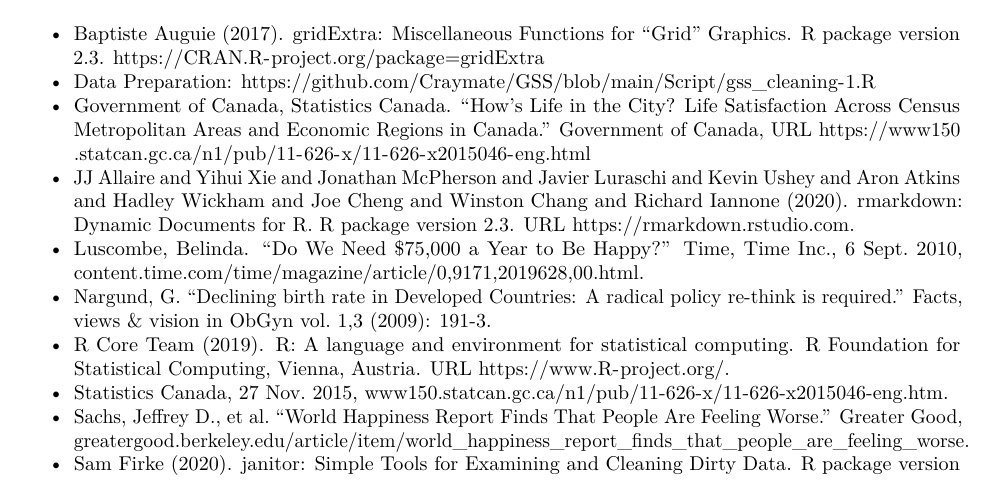
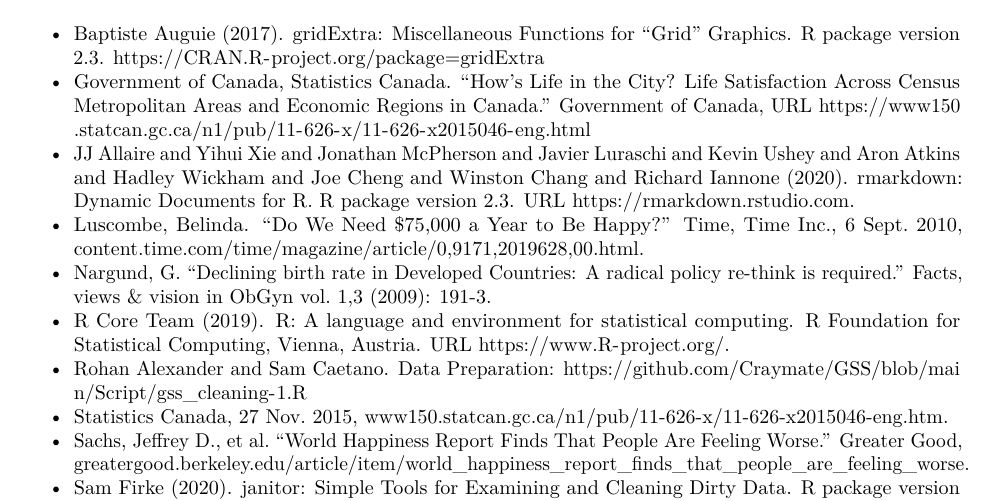
Before and after one commit to Craymate/GSS, an R Markdown document (Data modeling.Rmd): part of page 9 of 11, cut so that both start at the same text. Rendered offline with R 4.5, knitr and Pandoc, then LaTeX, with nearby package versions.

Commit message:
Add files via upload

```diff
--- a/Data modeling.Rmd
+++ b/Data modeling.Rmd
@@ -339,8 +339,6 @@
 
 - Baptiste Auguie (2017). gridExtra: Miscellaneous Functions for "Grid" Graphics. R
   package version 2.3. https://CRAN.R-project.org/package=gridExtra
-- Data Preparation:
-  https://github.com/Craymate/GSS/blob/main/Script/gss_cleaning-1.R
 - Government of Canada, Statistics Canada. “How's Life in the City? Life Satisfaction Across Census Metropolitan Areas and Economic Regions in Canada.” Government of Canada, URL https://www150.statcan.gc.ca/n1/pub/11-626-x/11-626-x2015046-eng.html
 - JJ Allaire and Yihui Xie and Jonathan McPherson and Javier Luraschi and Kevin Ushey and
   Aron Atkins and Hadley Wickham and Joe Cheng and Winston Chang and Richard Iannone
@@ -351,6 +349,8 @@
   Facts, views & vision in ObGyn vol. 1,3 (2009): 191-3.
 - R Core Team (2019). R: A language and environment for statistical computing. R
   Foundation for Statistical Computing, Vienna, Austria. URL https://www.R-project.org/.
+- Rohan Alexander and Sam Caetano. Data Preparation:
+  https://github.com/Craymate/GSS/blob/main/Script/gss_cleaning-1.R
 - Statistics Canada, 27 Nov. 2015, www150.statcan.gc.ca/n1/pub/11-626-x/11-626-x2015046-eng.htm.
 - Sachs, Jeffrey D., et al. “World Happiness Report Finds That People Are Feeling Worse.” Greater Good, greatergood.berkeley.edu/article/item/world_happiness_report_finds_that_people_are_feeling_worse.
 - Sam Firke (2020). janitor: Simple Tools for Examining and Cleaning Dirty Data. R
```
